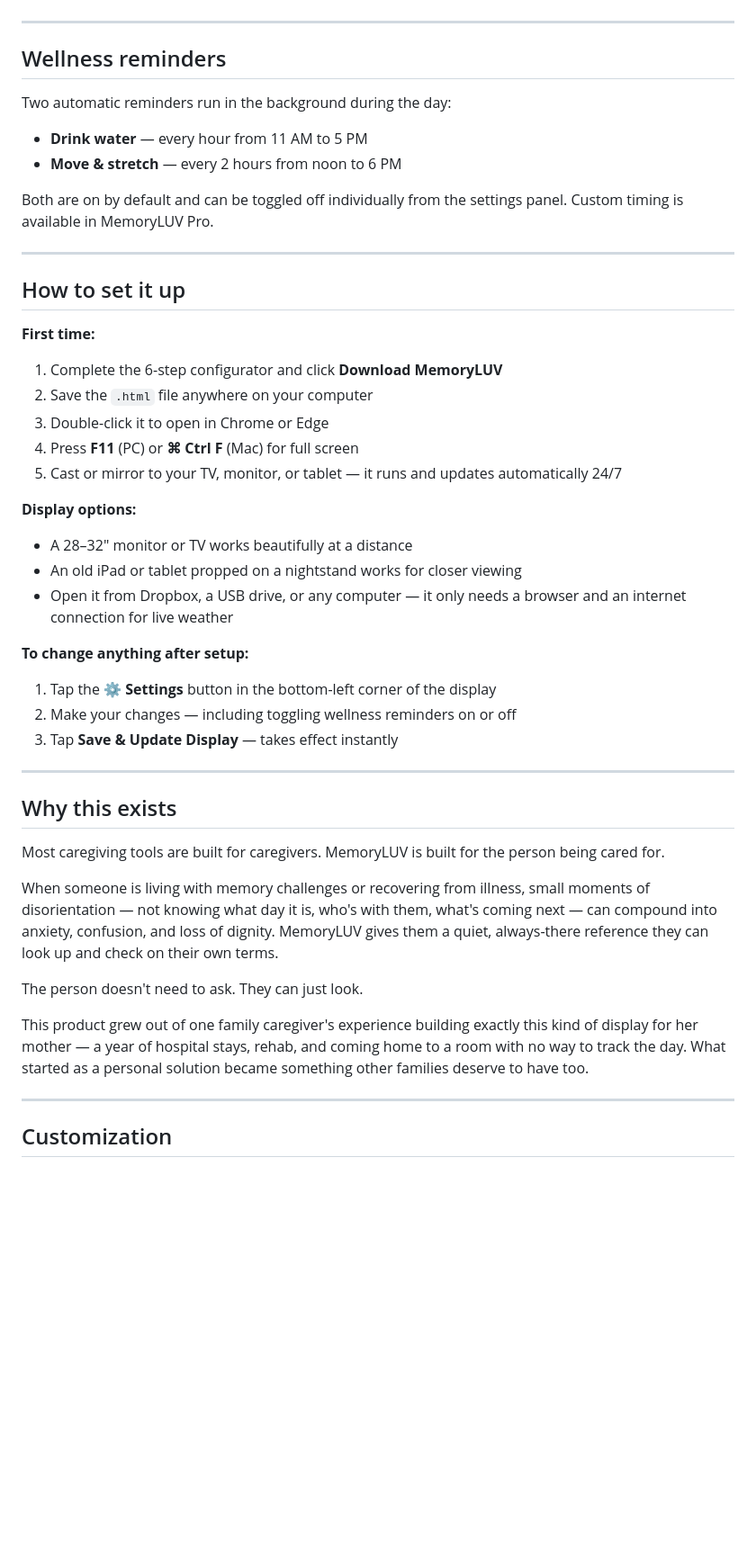
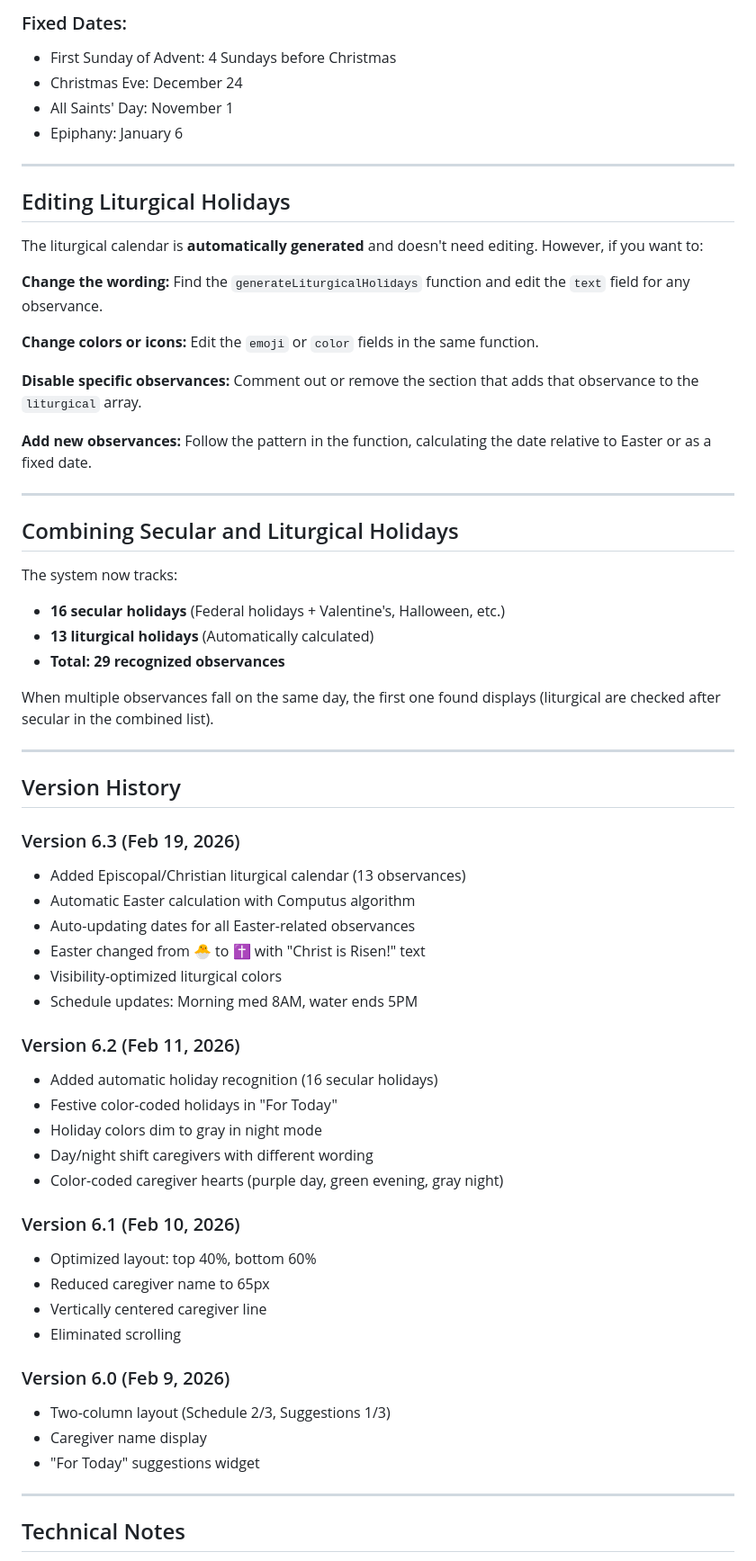
Before and after one commit to marishamoss/gft-memory-display, a Markdown page: README.md, the part around one of its changes. Shown at 90% size. Rendered like a GitHub page; blank space fills up the shorter version.

```diff
--- a/README.md
+++ b/README.md
@@ -75,49 +132,69 @@ Enter up to four caregivers by name, then assign each day of the week a day shif
+### Fixed Dates:
+- First Sunday of Advent: 4 Sundays before Christmas
+- Christmas Eve: December 24
+- All Saints' Day: November 1
+- Epiphany: January 6
 
 ---
 
-## Wellness reminders
+## Editing Liturgical Holidays
 
-Two automatic reminders run in the background during the day:
+The liturgical calendar is **automatically generated** and doesn't need editing. However, if you want to:
 
-- **Drink water** — every hour from 11 AM to 5 PM
-- **Move & stretch** — every 2 hours from noon to 6 PM
+**Change the wording:**
+Find the `generateLiturgicalHolidays` function and edit the `text` field for any observance.
 
-Both are on by default and can be toggled off individually from the settings panel. Custom timing is available in MemoryLUV Pro.
+**Change colors or icons:**
+Edit the `emoji` or `color` fields in the same function.
+
+**Disable specific observances:**
+Comment out or remove the section that adds that observance to the `liturgical` array.
+
+**Add new observances:**
+Follow the pattern in the function, calculating the date relative to Easter or as a fixed date.
 
 ---
 
-## How to set it up
+## Combining Secular and Liturgical Holidays
 
-**First time:**
-1. Complete the 6-step configurator and click **Download MemoryLUV**
-2. Save the `.html` file anywhere on your computer
-3. Double-click it to open in Chrome or Edge
-4. Press **F11** (PC) or **⌘ Ctrl F** (Mac) for full screen
-5. Cast or mirror to your TV, monitor, or tablet — it runs and updates automatically 24/7
+The system now tracks:
+- **16 secular holidays** (Federal holidays + Valentine's, Halloween, etc.)
+- **13 liturgical holidays** (Automatically calculated)
+- **Total: 29 recognized observances**
 
-**Display options:**
-- A 28–32" monitor or TV works beautifully at a distance
-- An old iPad or tablet propped on a nightstand works for closer viewing
-- Open it from Dropbox, a USB drive, or any computer — it only needs a browser and an internet connection for live weather
-
-**To change anything after setup:**
-1. Tap the **⚙ Settings** button in the bottom-left corner of the display
-2. Make your changes — including toggling wellness reminders on or off
-3. Tap **Save & Update Display** — takes effect instantly
+When multiple observances fall on the same day, the first one found displays (liturgical are checked after secular in the combined list).
 
 ---
 
-## Why this exists
+## Version History
 
-Most caregiving tools are built for caregivers. MemoryLUV is built for the person being cared for.
+### Version 6.3 (Feb 19, 2026)
+- Added Episcopal/Christian liturgical calendar (13 observances)
+- Automatic Easter calculation with Computus algorithm
+- Auto-updating dates for all Easter-related observances
+- Easter changed from 🐣 to ✝️ with "Christ is Risen!" text
+- Visibility-optimized liturgical colors
+- Schedule updates: Morning med 8AM, water ends 5PM
 
-When someone is living with memory challenges or recovering from illness, small moments of disorientation — not knowing what day it is, who's with them, what's coming next — can compound into anxiety, confusion, and loss of dignity. MemoryLUV gives them a quiet, always-there reference they can look up and check on their own terms.
+### Version 6.2 (Feb 11, 2026)
+- Added automatic holiday recognition (16 secular holidays)
+- Festive color-coded holidays in "For Today"
+- Holiday colors dim to gray in night mode
+- Day/night shift caregivers with different wording
+- Color-coded caregiver hearts (purple day, green evening, gray night)
 
-The person doesn't need to ask. They can just look.
+### Version 6.1 (Feb 10, 2026)
+- Optimized layout: top 40%, bottom 60%
+- Reduced caregiver name to 65px
+- Vertically centered caregiver line
+- Eliminated scrolling
 
-This product grew out of one family caregiver's experience building exactly this kind of display for her mother — a year of hospital stays, rehab, and coming home to a room with no way to track the day. What started as a personal solution became something other families deserve to have too.
+### Version 6.0 (Feb 9, 2026)
+- Two-column layout (Schedule 2/3, Suggestions 1/3)
+- Caregiver name display
+- "For Today" suggestions widget
 
 ---
 
-## Customization
+## Technical Notes
 
```
Also changed, not shown: other parts of README.md (+136 -62 lines).
